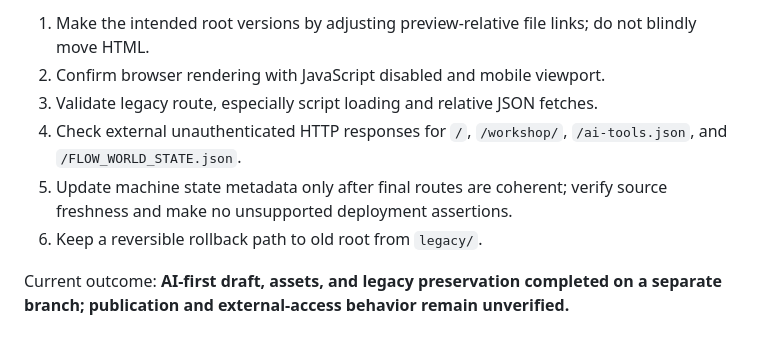
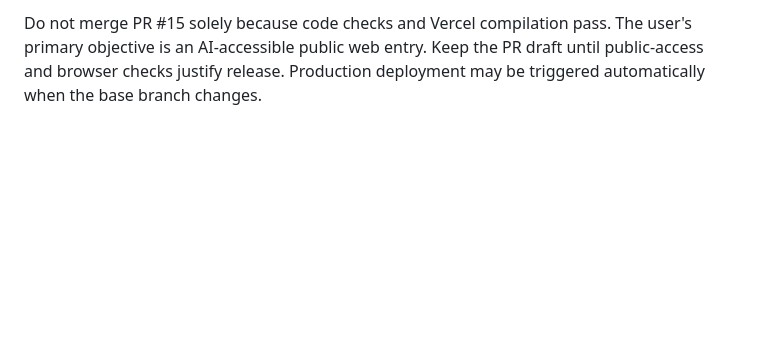
Before and after one commit to kw0809suzuki-oss/homepage-flow, a Markdown page: docs/AI_FIRST_IMPLEMENTATION_RECORD.md, the part around one of its changes. Rendered like a GitHub page; blank space fills up the shorter version.

```diff
--- a/docs/AI_FIRST_IMPLEMENTATION_RECORD.md
+++ b/docs/AI_FIRST_IMPLEMENTATION_RECORD.md
@@ -40,9 +38,2 @@ Public site: **unchanged** (`main` not modified).
 
-1. Make the intended root versions by adjusting preview-relative file links; do not blindly move HTML.
-2. Confirm browser rendering with JavaScript disabled and mobile viewport.
-3. Validate legacy route, especially script loading and relative JSON fetches.
-4. Check external unauthenticated HTTP responses for `/`, `/workshop/`, `/ai-tools.json`, and `/FLOW_WORLD_STATE.json`.
-5. Update machine state metadata only after final routes are coherent; verify source freshness and make no unsupported deployment assertions.
-6. Keep a reversible rollback path to old root from `legacy/`.
-
-Current outcome: **AI-first draft, assets, and legacy preservation completed on a separate branch; publication and external-access behavior remain unverified.**
+Do not merge PR #15 solely because code checks and Vercel compilation pass. The user's primary objective is an AI-accessible public web entry. Keep the PR draft until public-access and browser checks justify release. Production deployment may be triggered automatically when the base branch changes.
```
Also changed, not shown: other parts of docs/AI_FIRST_IMPLEMENTATION_RECORD.md (+28 -30 lines).
